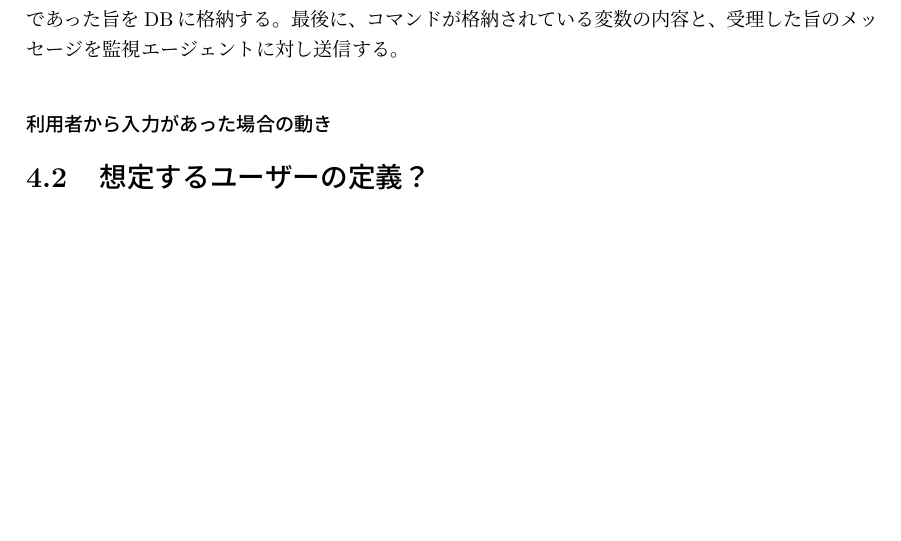
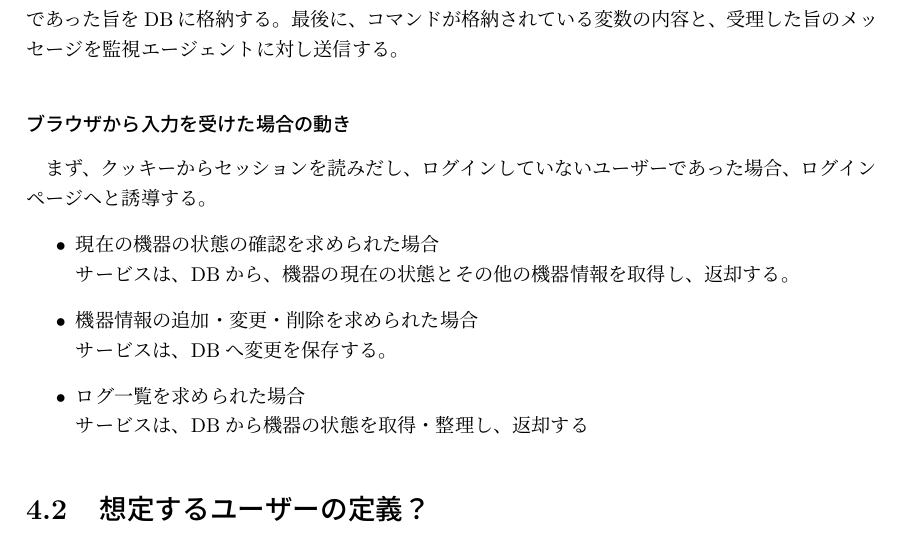
Before and after one commit to miyasakakoki/MasterThesis, a LaTeX thesis (thesis.tex, which reads implementation.tex): part of page 12 of 16, cut so that both start at the same text, the shorter picture padded with empty space. Compiled offline with pLaTeX and dvipdfmx.

Commit message:
ブラウザからメッセージが飛んできた場合の処理について簡単に記述

```diff
--- a/implementation.tex
+++ b/implementation.tex
@@ -38,7 +38,18 @@ DBの末尾がコマンドを示すものであった場合、そのコマンド
 また、現在の時刻にて機器の状態が正常であった旨をDBに格納する。
 最後に、コマンドが格納されている変数の内容と、受理した旨のメッセージを監視エージェントに対し送信する。
 
-\subsubsection{利用者から入力があった場合の動き}
+\subsubsection{ブラウザから入力を受けた場合の動き}
+まず、クッキーからセッションを読みだし、ログインしていないユーザーであった場合、ログインページヘと誘導する。
+\begin{itemize}
+	\item 現在の機器の状態の確認を求められた場合\\
+		サービスは、DBから、機器の現在の状態とその他の機器情報を取得し、返却する。
+	\item 機器情報の追加・変更・削除を求められた場合\\
+		サービスは、DBへ変更を保存する。
+	\item ログ一覧を求められた場合\\
+		サービスは、DBから機器の状態を取得・整理し、返却する
+\end{itemize}
+
+
 
 
 \section{想定するユーザーの定義？}
```
Also changed, not shown: thesis.pdf.
